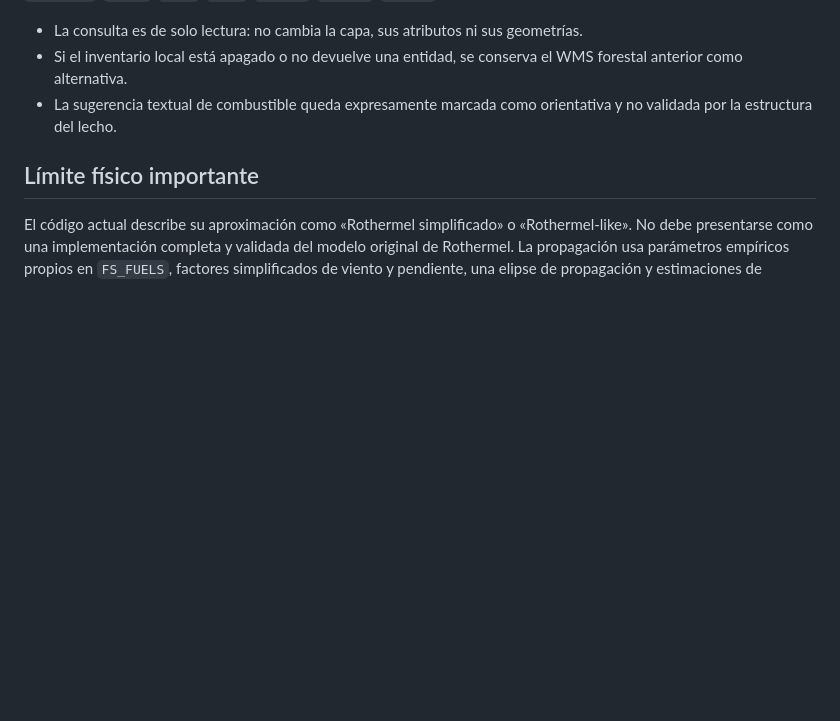
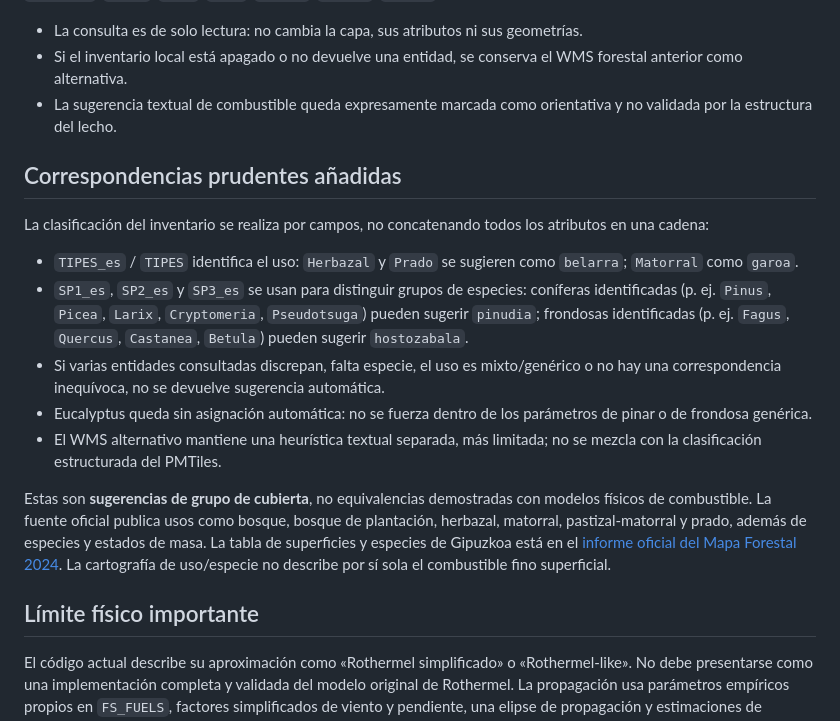
Before and after one commit to irratiamendiak/IrratiGIS, a Markdown page: docs/fire-spread-simulation.md, the part around the change. Rendered like a GitHub page; blank space fills up the shorter version.

Commit message:
Documentar correspondencias prudentes del inventario 2024

```diff
--- a/docs/fire-spread-simulation.md
+++ b/docs/fire-spread-simulation.md
@@ -16,6 +16,18 @@ Estado: integración de lectura local en desarrollo. La simulación existente se
 - La consulta es de solo lectura: no cambia la capa, sus atributos ni sus geometrías.
 - Si el inventario local está apagado o no devuelve una entidad, se conserva el WMS forestal anterior como alternativa.
 - La sugerencia textual de combustible queda expresamente marcada como orientativa y no validada por la estructura del lecho.
+
+## Correspondencias prudentes añadidas
+
+La clasificación del inventario se realiza por campos, no concatenando todos los atributos en una cadena:
+
+- `TIPES_es` / `TIPES` identifica el uso: `Herbazal` y `Prado` se sugieren como `belarra`; `Matorral` como `garoa`.
+- `SP1_es`, `SP2_es` y `SP3_es` se usan para distinguir grupos de especies: coníferas identificadas (p. ej. `Pinus`, `Picea`, `Larix`, `Cryptomeria`, `Pseudotsuga`) pueden sugerir `pinudia`; frondosas identificadas (p. ej. `Fagus`, `Quercus`, `Castanea`, `Betula`) pueden sugerir `hostozabala`.
+- Si varias entidades consultadas discrepan, falta especie, el uso es mixto/genérico o no hay una correspondencia inequívoca, no se devuelve sugerencia automática.
+- Eucalyptus queda sin asignación automática: no se fuerza dentro de los parámetros de pinar o de frondosa genérica.
+- El WMS alternativo mantiene una heurística textual separada, más limitada; no se mezcla con la clasificación estructurada del PMTiles.
+
+Estas son **sugerencias de grupo de cubierta**, no equivalencias demostradas con modelos físicos de combustible. La fuente oficial publica usos como bosque, bosque de plantación, herbazal, matorral, pastizal-matorral y prado, además de especies y estados de masa. La tabla de superficies y especies de Gipuzkoa está en el [informe oficial del Mapa Forestal 2024](https://www.euskadi.eus/contenidos/informacion/mapa_forestal_2024/es_agripes/adjuntos/GIPUZKOA2024.pdf). La cartografía de uso/especie no describe por sí sola el combustible fino superficial.
 
 ## Límite físico importante
 
```
